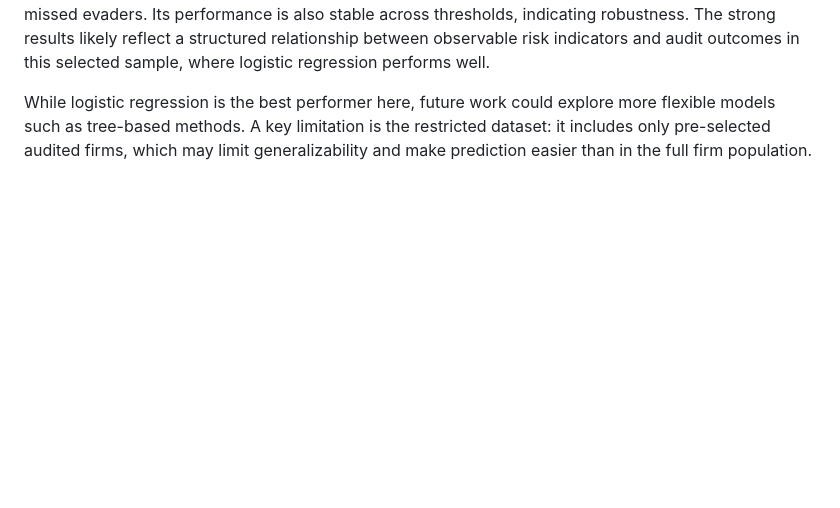
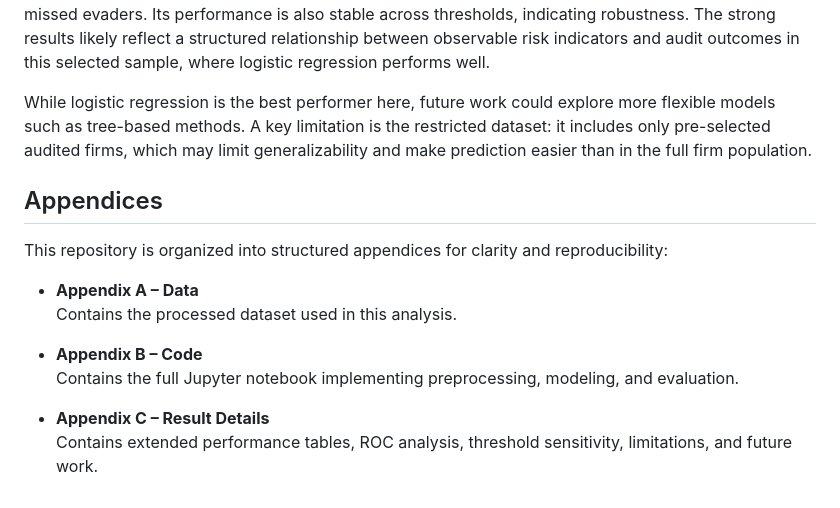
Before and after one commit to Dliu1719/tax-evasion-risk-prediction, a Markdown page: README.md, the part around one of its changes. Drawn GitHub-style; blank space fills up the shorter version.

```diff
--- a/README.md
+++ b/README.md
@@ -64,3 +67,16 @@ Scaling improves KNN performance. The scaled model reduces missed evaders from 1
 Among the models tested, logistic regression outperforms KNN, achieving higher accuracy and fewer missed evaders. Its performance is also stable across thresholds, indicating robustness. The strong results likely reflect a structured relationship between observable risk indicators and audit outcomes in this selected sample, where logistic regression performs well.
 
 While logistic regression is the best performer here, future work could explore more flexible models such as tree-based methods. A key limitation is the restricted dataset: it includes only pre-selected audited firms, which may limit generalizability and make prediction easier than in the full firm population.
+
+## Appendices
+
+This repository is organized into structured appendices for clarity and reproducibility:
+
+- **Appendix A – Data**
+	  Contains the processed dataset used in this analysis.
+
+- **Appendix B – Code**
+	  Contains the full Jupyter notebook implementing preprocessing, modeling, and evaluation.
+
+- **Appendix C – Result Details**
+	  Contains extended performance tables, ROC analysis, threshold sensitivity, limitations, and future work.
```
Also changed, not shown: other parts of README.md (+12 -9 lines).
